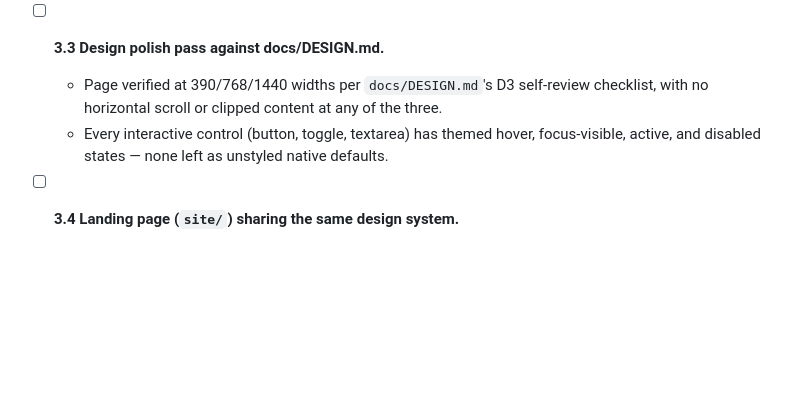
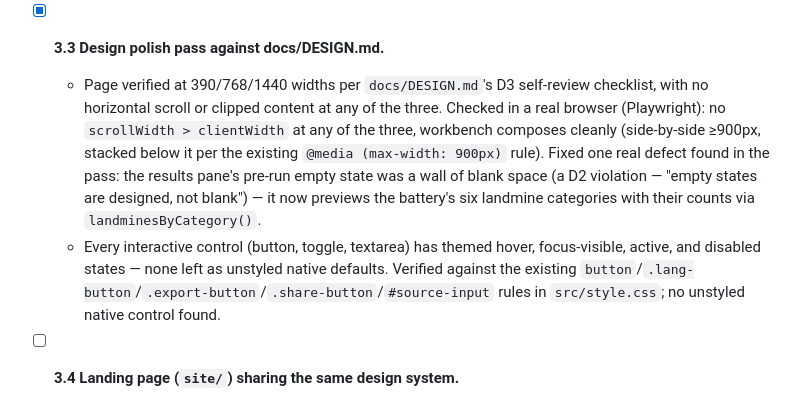
Before and after one commit to ctkrug/chronofuzz, a Markdown page: docs/BACKLOG.md, the part around the change. Rendered like a GitHub page; blank space fills up the shorter version.

Commit message:
docs(backlog): mark story 3.3 (design polish pass) complete

```diff
--- a/docs/BACKLOG.md
+++ b/docs/BACKLOG.md
@@ -77,11 +77,18 @@ land before anything else — see `docs/VISION.md`.
   - The exported file is valid JSON and includes a corpus version/date field — `CORPUS_VERSION`
     plus an `exportedAt` timestamp, both verified round-trippable through `JSON.parse`.
 
-- [ ] **3.3 Design polish pass against docs/DESIGN.md.**
+- [x] **3.3 Design polish pass against docs/DESIGN.md.**
   - Page verified at 390/768/1440 widths per `docs/DESIGN.md`'s D3 self-review checklist, with
-    no horizontal scroll or clipped content at any of the three.
+    no horizontal scroll or clipped content at any of the three. Checked in a real browser
+    (Playwright): no `scrollWidth > clientWidth` at any of the three, workbench composes cleanly
+    (side-by-side ≥900px, stacked below it per the existing `@media (max-width: 900px)` rule).
+    Fixed one real defect found in the pass: the results pane's pre-run empty state was a wall of
+    blank space (a D2 violation — "empty states are designed, not blank") — it now previews the
+    battery's six landmine categories with their counts via `landminesByCategory()`.
   - Every interactive control (button, toggle, textarea) has themed hover, focus-visible,
-    active, and disabled states — none left as unstyled native defaults.
+    active, and disabled states — none left as unstyled native defaults. Verified against the
+    existing `button`/`.lang-button`/`.export-button`/`.share-button`/`#source-input` rules in
+    `src/style.css`; no unstyled native control found.
 
 - [ ] **3.4 Landing page (`site/`) sharing the same design system.**
   - The landing page states the wow moment above the fold and links directly into the
```
